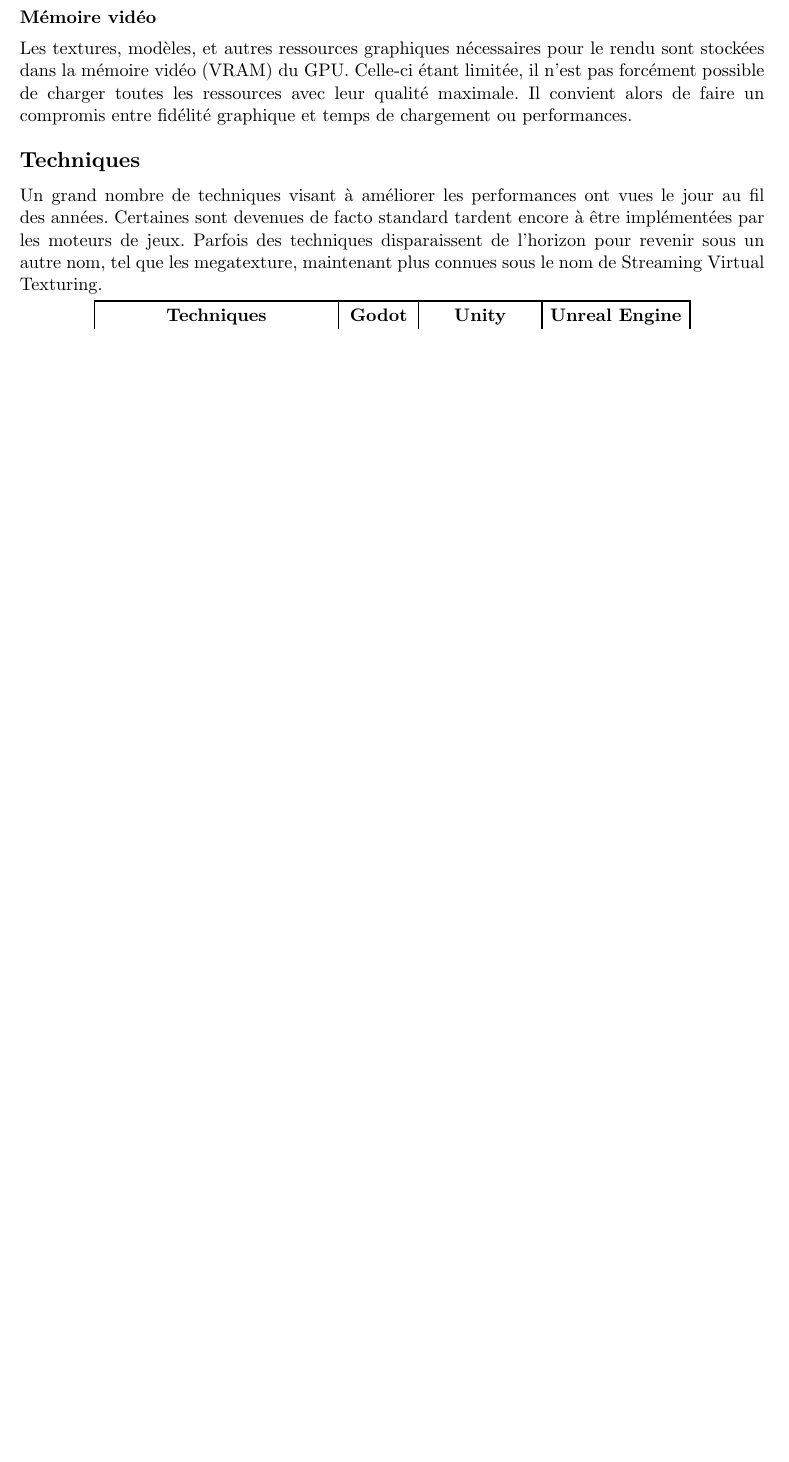
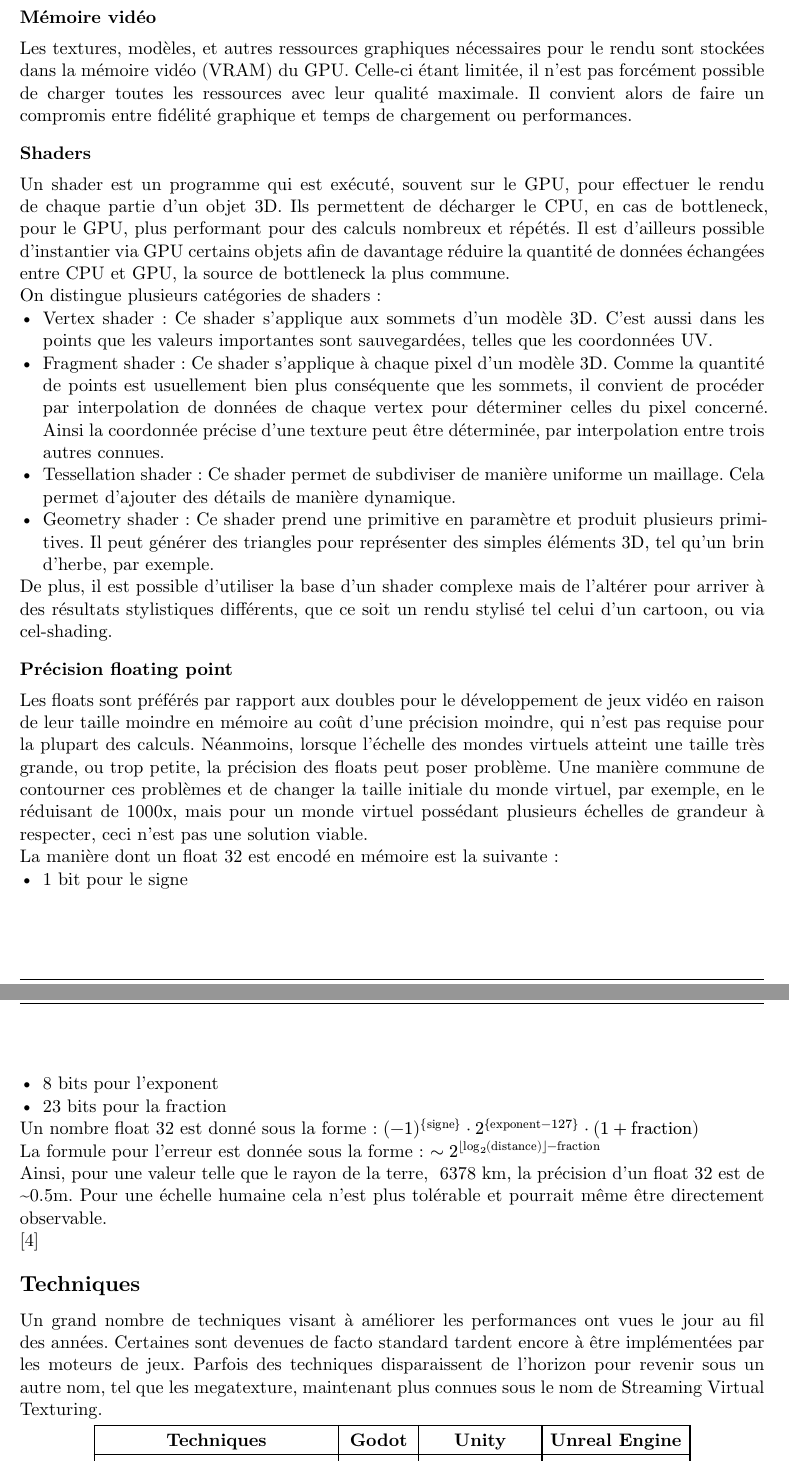
Before and after one commit to GuggisbergSimon/HEIG-VD-TB, a Typst document (report/main.typ, which reads report/chapters/etat-de-lart.typ): part of page 17 of 41 before the commit and two parts of pages 17 and 18 of 43 after it, the two joined at a grey line, cut so that both start at the same text, the shorter picture padded with empty space. Compiled offline with Typst 0.15.

Commit message:
feat: floating point, shaders

```diff
--- a/report/chapters/etat-de-lart.typ
+++ b/report/chapters/etat-de-lart.typ
@@ -118,6 +118,51 @@ Les textures, modèles, et autres ressources graphiques nécessaires pour le ren
 Celle-ci étant limitée, il n'est pas forcément possible de charger toutes les ressources avec leur qualité maximale.
 Il convient alors de faire un compromis entre fidélité graphique et temps de chargement ou performances.
 
+=== Shaders
+
+Un shader est un programme qui est exécuté, souvent sur le GPU, pour effectuer le rendu de chaque partie d'un objet 3D.
+Ils permettent de décharger le CPU, en cas de bottleneck, pour le GPU, plus performant pour des calculs nombreux et répétés.
+Il est d'ailleurs possible d'instantier via GPU certains objets afin de davantage réduire la quantité de données échangées entre CPU et GPU, la source de bottleneck la plus commune.
+
+On distingue plusieurs catégories de shaders :
+- Vertex shader :
+  Ce shader s'applique aux sommets d'un modèle 3D.
+  C'est aussi dans les points que les valeurs importantes sont sauvegardées, telles que les coordonnées UV.
+- Fragment shader :
+  Ce shader s'applique à chaque pixel d'un modèle 3D.
+  Comme la quantité de points est usuellement bien plus conséquente que les sommets, il convient de procéder par interpolation de données de chaque vertex pour déterminer celles du pixel concerné.
+  Ainsi la coordonnée précise d'une texture peut être déterminée, par interpolation entre trois autres connues.
+- Tessellation shader :
+  Ce shader permet de subdiviser de manière uniforme un maillage.
+  Cela permet d'ajouter des détails de manière dynamique.
+- Geometry shader :
+  Ce shader prend une primitive en paramètre et produit plusieurs primitives.
+  Il peut générer des triangles pour représenter des simples éléments 3D, tel qu'un brin d'herbe, par exemple.
+
+De plus, il est possible d'utiliser la base d'un shader complexe mais de l'altérer pour arriver à des résultats stylistiques différents, que ce soit un rendu stylisé tel celui d'un cartoon, ou via cel-shading.
+
+=== Précision floating point
+
+Les floats sont préférés par rapport aux doubles pour le développement de jeux vidéo en raison de leur taille moindre en mémoire au coût d'une précision moindre, qui n'est pas requise pour la plupart des calculs.
+Néanmoins, lorsque l'échelle des mondes virtuels atteint une taille très grande, ou trop petite, la précision des floats peut poser problème.
+Une manière commune de contourner ces problèmes et de changer la taille initiale du monde virtuel, par exemple, en le réduisant de 1000x, mais pour un monde virtuel possédant plusieurs échelles de grandeur à respecter, ceci n'est pas une solution viable.
+
+La manière dont un float 32 est encodé en mémoire est la suivante :
+- 1 bit pour le signe
+- 8 bits pour l'exponent
+- 23 bits pour la fraction
+
+Un nombre float 32 est donné sous la forme :
+$(-1)^{"signe"} dot 2^{"exponent"-127} dot (1 + "fraction")$
+
+La formule pour l'erreur est donnée sous la forme :
+$~2^(floor(log_2("distance"))-"fraction")$
+
+Ainsi, pour une valeur telle que le rayon de la terre, ~6378 km, la précision d'un float 32 est de \~0.5m.
+Pour une échelle humaine cela n'est plus tolérable et pourrait même être directement observable.
+
+@oracle-float
+
 == Techniques
 
 Un grand nombre de techniques visant à améliorer les performances ont vues le jour au fil des années.
```
Also changed, not shown: report/bibliography.yaml (+4 -0 lines), report/chapters/architecture.typ (+1 -1 lines), report/chapters/implementation.typ (+8 -0 lines), report/chapters/images/boot_loading.png, report/chapters/images/gaea_example.jpg (added), report/chapters/etat-de-lart.typ (13 more changed lines).
